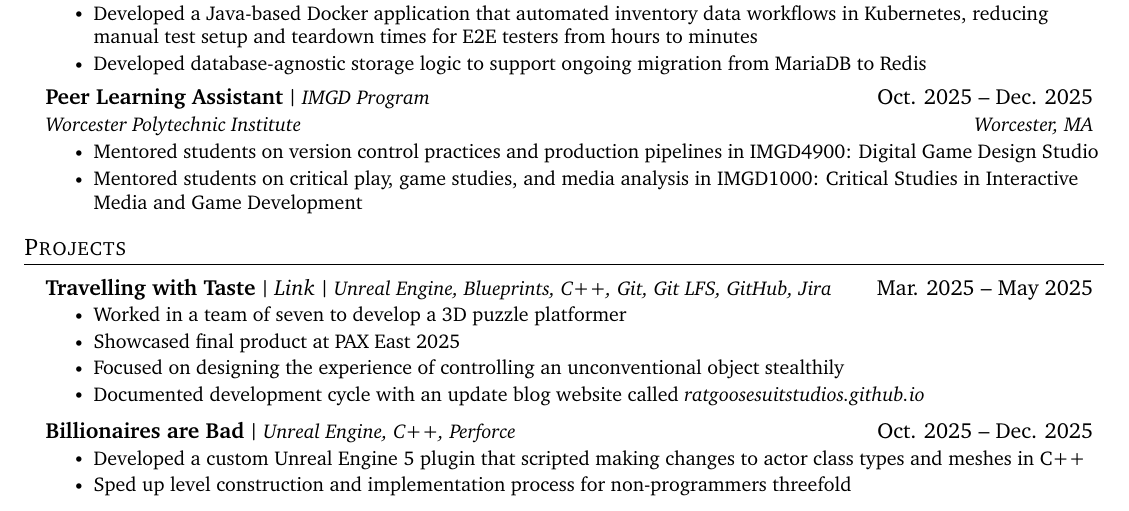
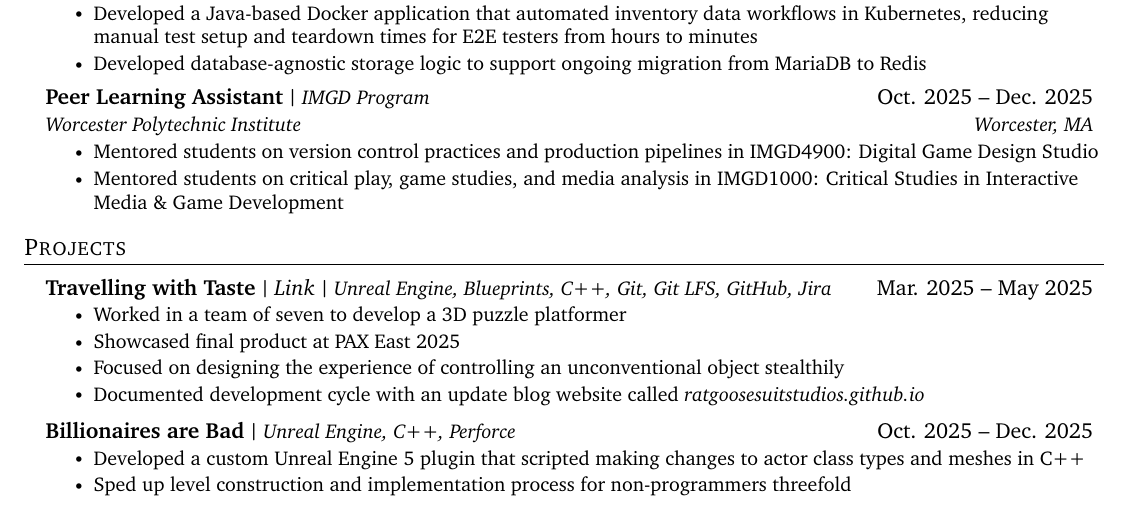
Before and after one commit to jgkingdev/resume, a LaTeX CV (Jeremy_King_Resume_2026.tex): part of the page, cut so that both start at the same text. Compiled offline with pdfLaTeX.

Commit message:
minor fix

```diff
--- a/Jeremy_King_Resume_2026.tex
+++ b/Jeremy_King_Resume_2026.tex
@@ -180,7 +180,7 @@
       {Worcester Polytechnic Institute}{Worcester, MA}
       \resumeItemListStart
         \resumeItem{Mentored students on version control practices and production pipelines in IMGD4900: Digital Game Design Studio}
-        \resumeItem{Mentored students on critical play, game studies, and  media analysis in IMGD1000: Critical Studies in Interactive Media and Game Development}
+        \resumeItem{Mentored students on critical play, game studies, and  media analysis in IMGD1000: Critical Studies in Interactive Media \& Game Development}
       \resumeItemListEnd
 
   \resumeSubHeadingListEnd
```
